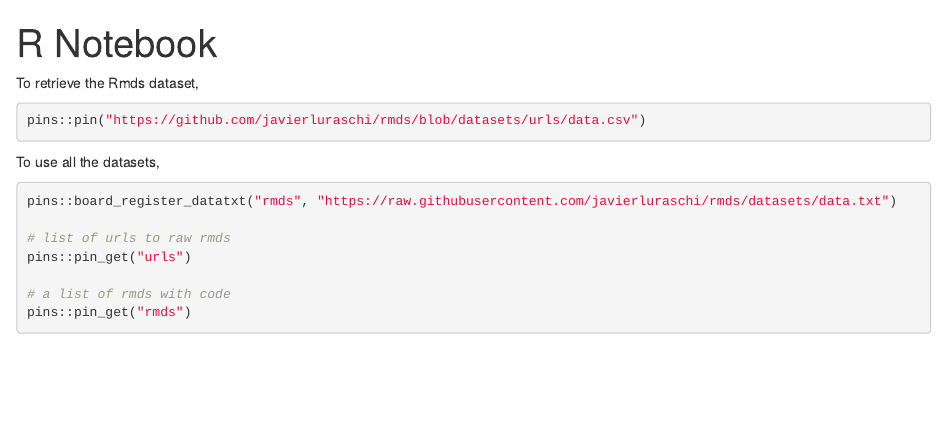
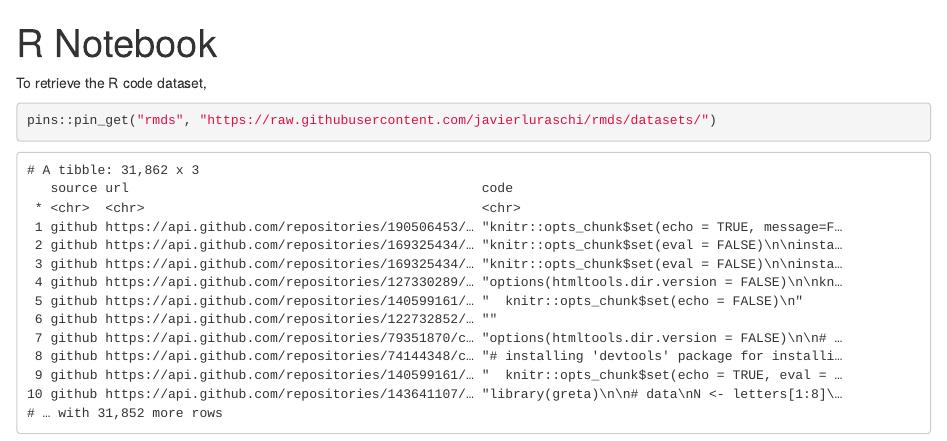
Before and after one commit to javierluraschi/rmds, an R Markdown document (README.Rmd): the page in a window 1100 px wide, from its top. Rendered offline with R 4.5, knitr and Pandoc, with nearby package versions.

Commit message:
update readme

````diff
--- a/README.Rmd
+++ b/README.Rmd
@@ -3,20 +3,24 @@ title: "R Notebook"
 output: html_notebook
 ---
 
-To retrieve the Rmds dataset,
+To retrieve the R code dataset,
 
 ```{r eval=FALSE}
-pins::pin("https://github.com/javierluraschi/rmds/blob/datasets/urls/data.csv")
+pins::pin_get("rmds", "https://raw.githubusercontent.com/javierluraschi/rmds/datasets/")
 ```
-
-To use all the datasets,
-
-```{r eval=FALSE}
-pins::board_register_datatxt("rmds", "https://raw.githubusercontent.com/javierluraschi/rmds/datasets/data.txt")
-
-# list of urls to raw rmds
-pins::pin_get("urls")
-
-# a list of rmds with code
-pins::pin_get("rmds")
 ```
+# A tibble: 31,862 x 3
+   source url                                             code
+ * <chr>  <chr>                                           <chr>
+ 1 github https://api.github.com/repositories/190506453/… "knitr::opts_chunk$set(echo = TRUE, message=F…
+ 2 github https://api.github.com/repositories/169325434/… "knitr::opts_chunk$set(eval = FALSE)\n\ninsta…
+ 3 github https://api.github.com/repositories/169325434/… "knitr::opts_chunk$set(eval = FALSE)\n\ninsta…
+ 4 github https://api.github.com/repositories/127330289/… "options(htmltools.dir.version = FALSE)\n\nkn…
+ 5 github https://api.github.com/repositories/140599161/… "  knitr::opts_chunk$set(echo = FALSE)\n"
+ 6 github https://api.github.com/repositories/122732852/… ""
+ 7 github https://api.github.com/repositories/79351870/c… "options(htmltools.dir.version = FALSE)\n\n# …
+ 8 github https://api.github.com/repositories/74144348/c… "# installing 'devtools' package for installi…
+ 9 github https://api.github.com/repositories/140599161/… "  knitr::opts_chunk$set(echo = TRUE, eval = …
+10 github https://api.github.com/repositories/143641107/… "library(greta)\n\n# data\nN <- letters[1:8]\…
+# … with 31,852 more rows
+```
````
